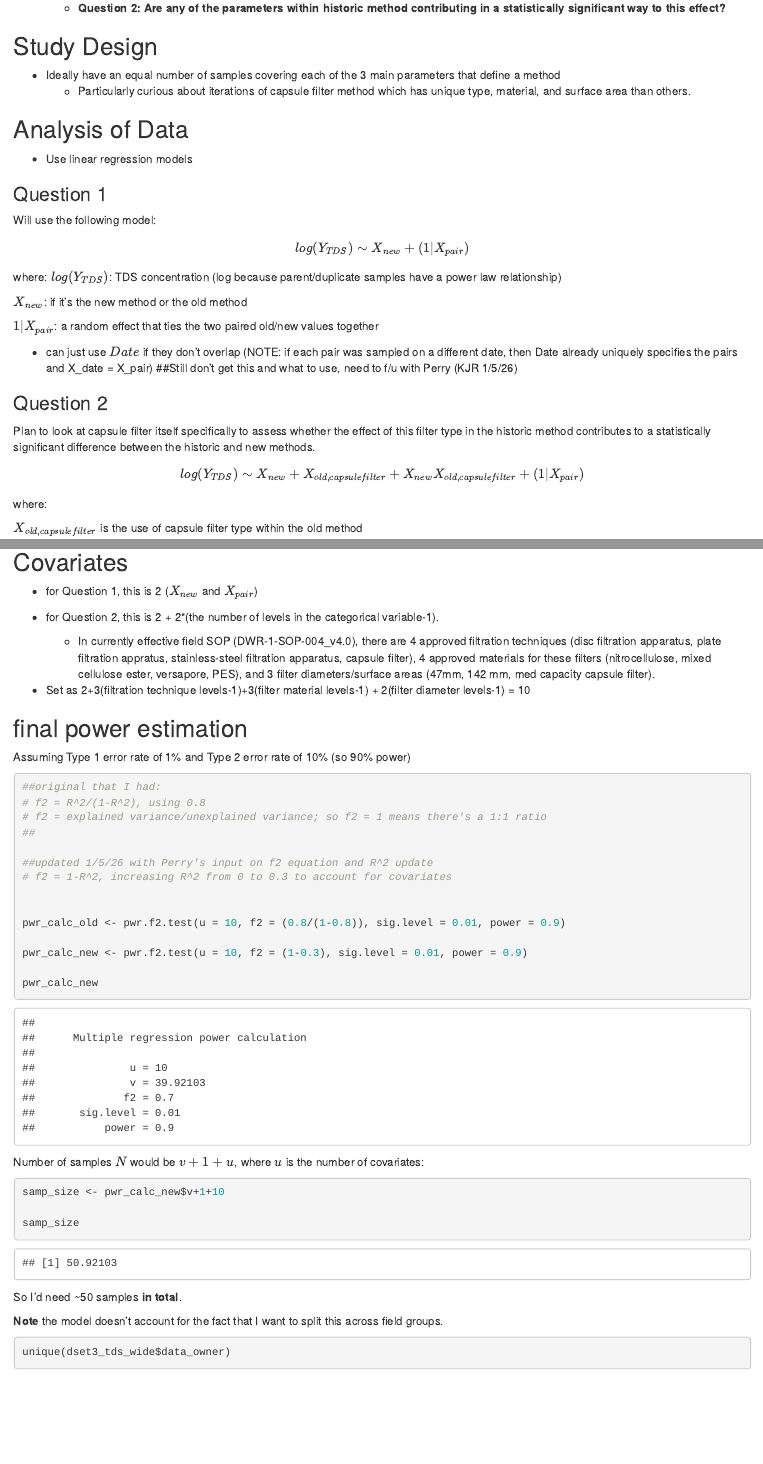
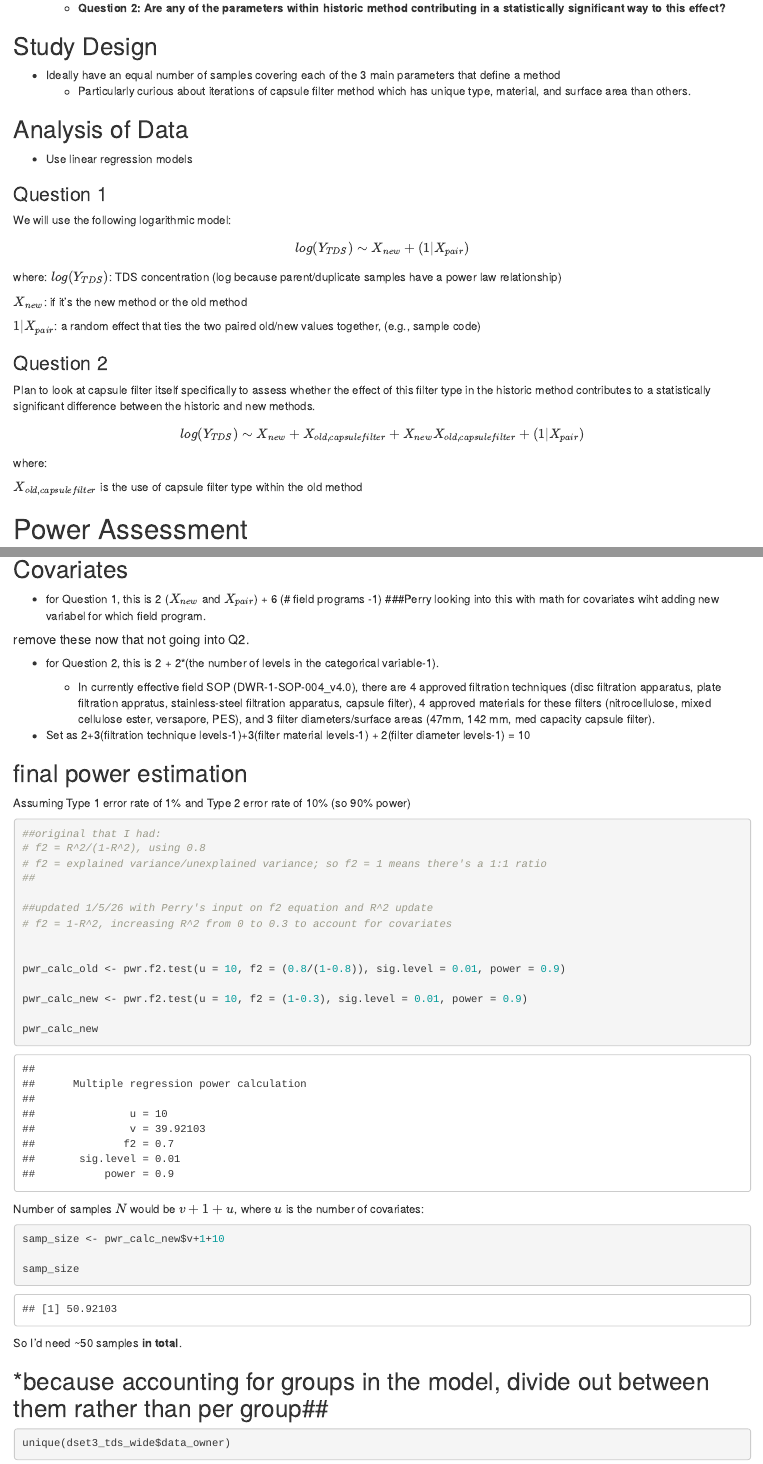
Before and after one commit to Chemikay/TDS-Study-2025, an R Markdown document (WDL data analysis markdown.Rmd): the page in a window 1100 px wide, from 2490 px down, and a second part further down, joined at a grey line. Rendered offline with R 4.5, knitr and Pandoc, with nearby package versions; some code elsewhere in the file could not run offline; column names are cleaned by a stand-in for the janitor package.

Commit message:
cleaning up notes

````diff
--- a/WDL data analysis markdown.Rmd
+++ b/WDL data analysis markdown.Rmd
@@ -878,7 +878,7 @@
 -   Use linear regression models
 
 ### Question 1
-Will use the following model:
+We will use the following logarithmic model:
 
 $$log(Y_{TDS}) \sim X_{new} + (1|X_{pair})$$
 
@@ -889,9 +889,7 @@
 $X_{new}$: if it's the new method or the old method
 
 $1|X_{pair}$: a random effect that ties the two paired old/new values
-together
-
--   can just use $Date$ if they don't overlap (NOTE: if each pair was sampled on a different date, then Date already uniquely specifies the pairs and X_date = X_pair) ##Still don't get this and what to use, need to f/u with Perry (KJR 1/5/26)
+together, (e.g., sample code)
 
 ### Question 2
 
@@ -1006,8 +1004,11 @@
 
 ## Covariates
 
--   for Question 1, this is 2 ($X_{new}$ and $X_{pair}$)
+-   for Question 1, this is 2 ($X_{new}$ and $X_{pair}$) + 6 (# field programs -1)
+###Perry looking into this with math for covariates wiht adding new variabel for which field program.
 
+
+##### remove these now that not going into Q2.
 -   for Question 2, this is 2 + 2\*(the number of levels in the
     categorical variable-1).
 
@@ -1047,8 +1048,7 @@
 
 So I'd need \~50 samples **in total**.
 
-**Note** the model doesn't account for the fact that I want to split
-this across field groups.
+## *because accounting for groups in the model, divide out between them rather than per group##
 
 ```{r}
 unique(dset3_tds_wide$data_owner)
````
